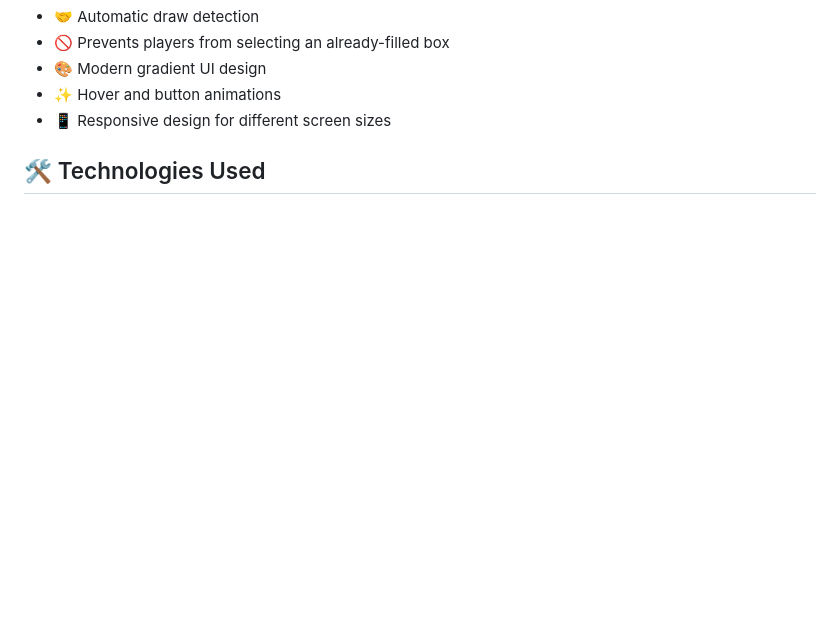
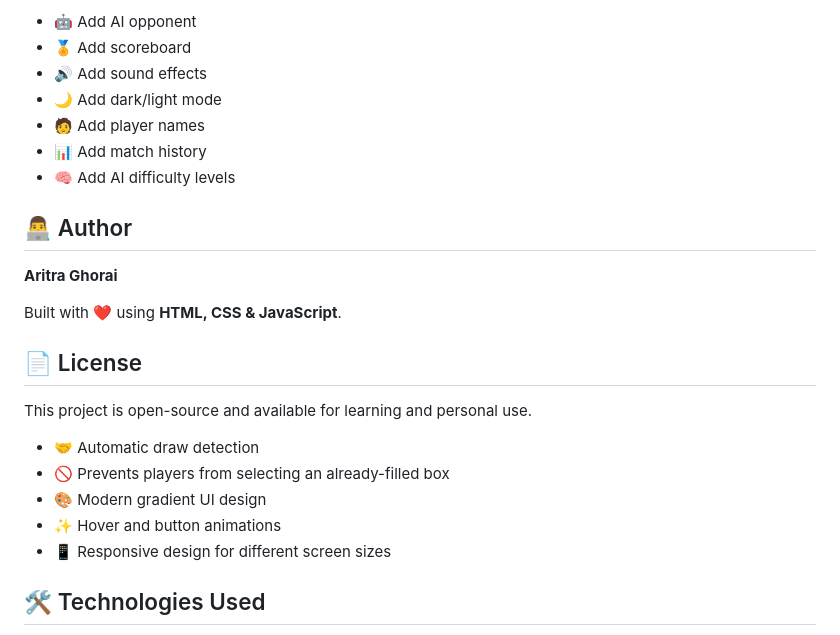
Before and after one commit to aritraghorai053/Tic-Tac-Toe-Game, a Markdown page: README.md, the part around one of its changes. Drawn GitHub-style; blank space fills up the shorter version.

Commit message:
Enhance README with features and project details
Updated README to include new features, project structure, and future improvements.

```diff
--- a/README.md
+++ b/README.md
@@ -13,3 +90,21 @@ The game supports two players — **Player O** and **Player X** — and automati
+* 🤖 Add AI opponent
+* 🏅 Add scoreboard
+* 🔊 Add sound effects
+* 🌙 Add dark/light mode
+* 🧑 Add player names
+* 📊 Add match history
+* 🧠 Add AI difficulty levels
+
+## 👨‍💻 Author
+
+**Aritra Ghorai**
+
+Built with ❤️ using **HTML, CSS & JavaScript**.
+
+## 📄 License
+
+This project is open-source and available for learning and personal use.
+
 * 🤝 Automatic draw detection
 * 🚫 Prevents players from selecting an already-filled box
 * 🎨 Modern gradient UI design
```
Also changed, not shown: other parts of README.md (+79 -1 lines).
